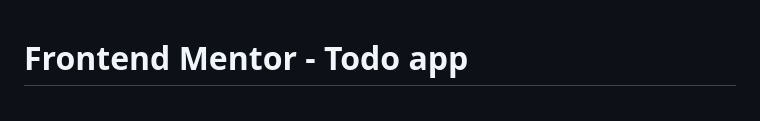
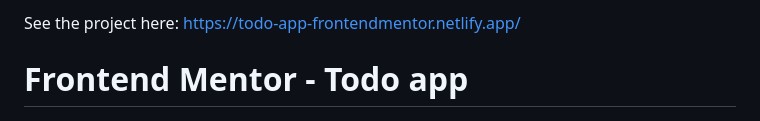
Before and after one commit to drodrigues21/todo-app, a Markdown page: README.md, the part around the change. GitHub-like rendering.

```diff
--- a/README.md
+++ b/README.md
@@ -1,3 +1,6 @@
+See the project here: https://todo-app-frontendmentor.netlify.app/
+
+
 # Frontend Mentor - Todo app
 
 ![Design preview for the Todo app coding challenge](./design/desktop-preview.jpg)
```
